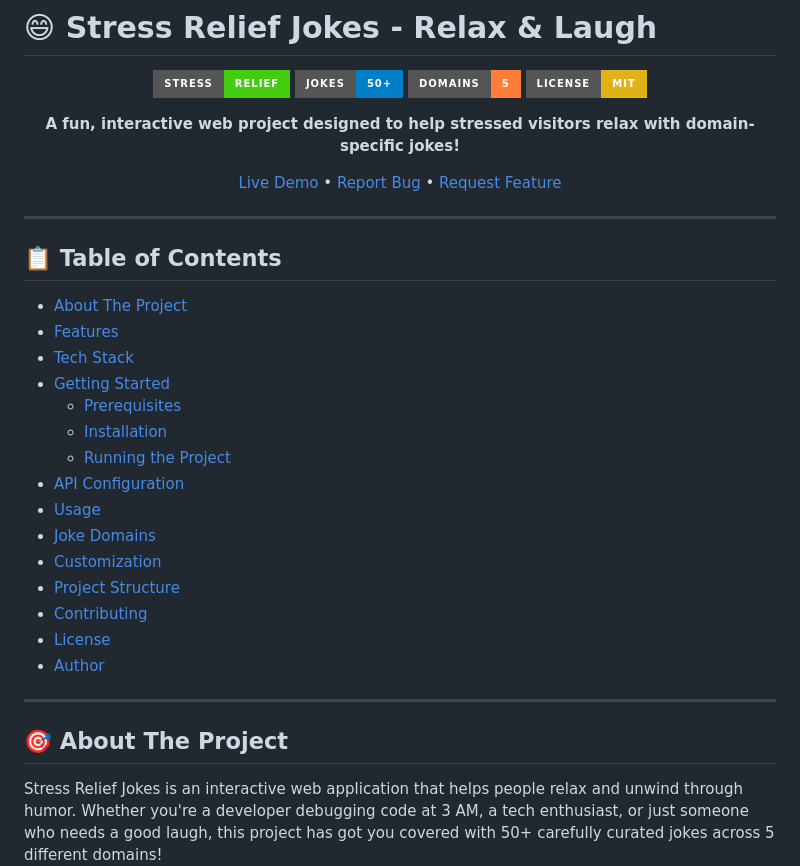
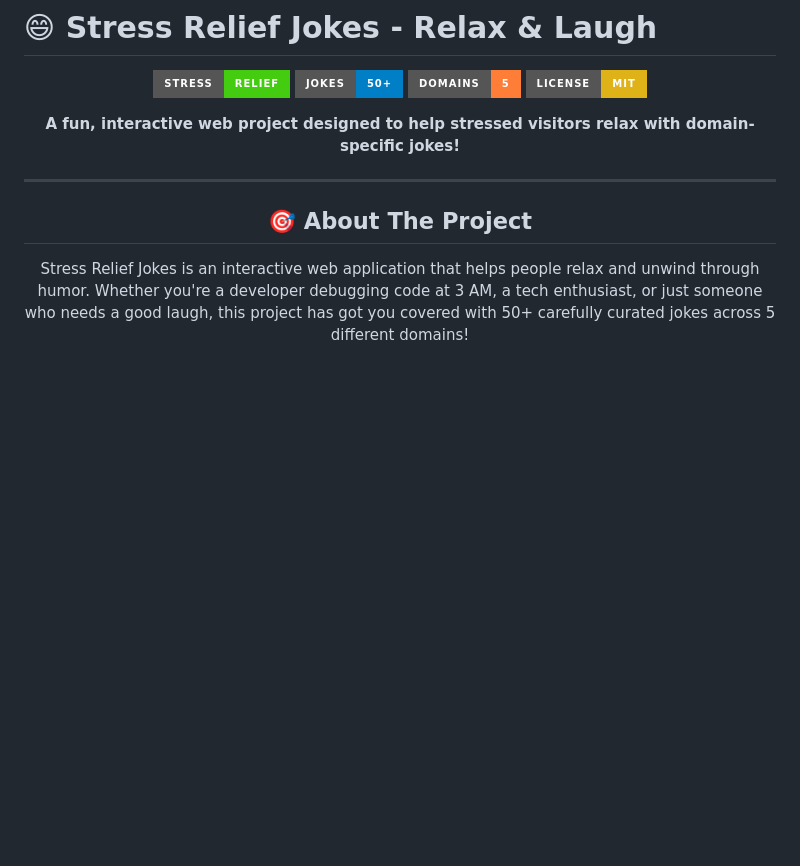
Before and after one commit to akdinesh2003/Stress-Relief-Zone, a Markdown page: README.md, the part around the change. Drawn GitHub-style; badges without logos; blank space fills up the shorter version.

```diff
--- a/README.md
+++ b/README.md
@@ -8,30 +8,6 @@
 ![License](https://img.shields.io/badge/License-MIT-yellow?style=for-the-badge)
 
 **A fun, interactive web project designed to help stressed visitors relax with domain-specific jokes!**
-
-[Live Demo](#) • [Report Bug](#) • [Request Feature](#)
-
-</div>
-
----
-
-## 📋 Table of Contents
-
-- [About The Project](#about-the-project)
-- [Features](#features)
-- [Tech Stack](#tech-stack)
-- [Getting Started](#getting-started)
-  - [Prerequisites](#prerequisites)
-  - [Installation](#installation)
-  - [Running the Project](#running-the-project)
-- [API Configuration](#api-configuration)
-- [Usage](#usage)
-- [Joke Domains](#joke-domains)
-- [Customization](#customization)
-- [Project Structure](#project-structure)
-- [Contributing](#contributing)
-- [License](#license)
-- [Author](#author)
 
 ---
 
```
